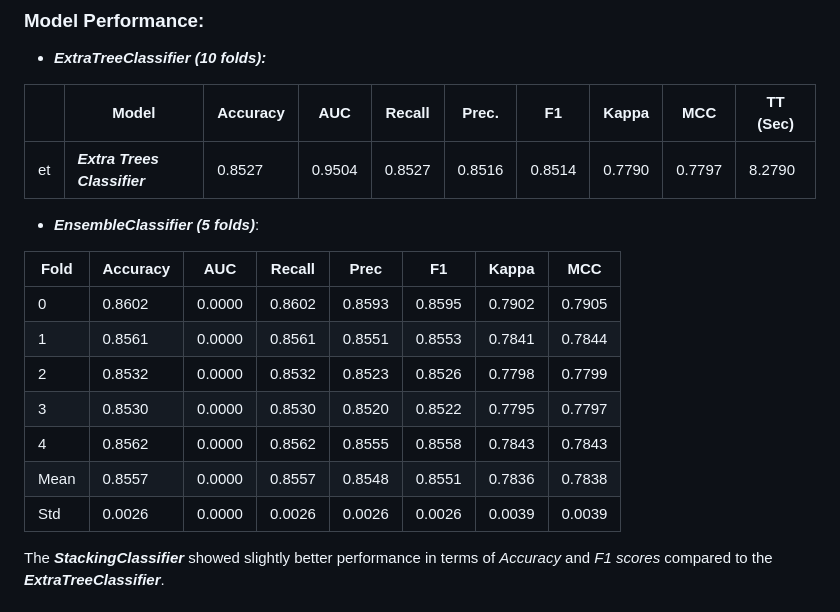
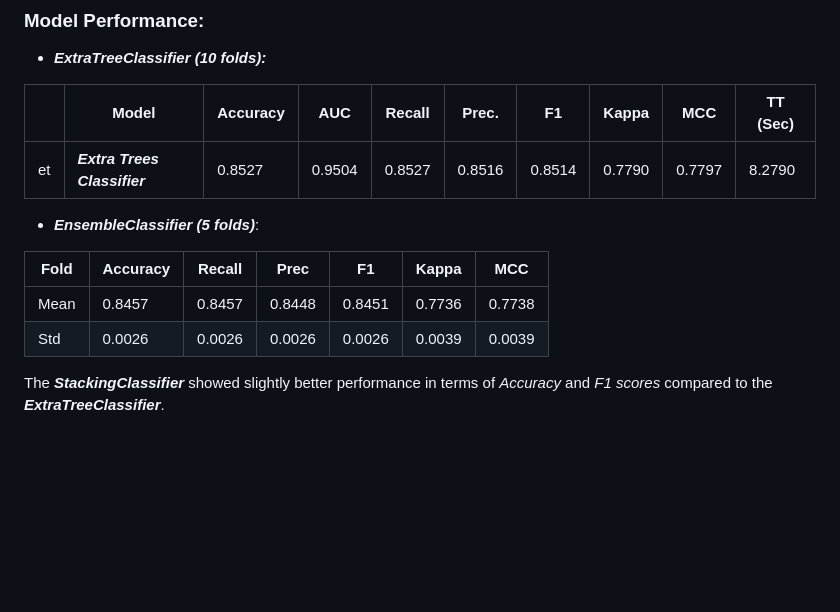
Before and after one commit to stargazer77077/ece143-Group4-project-Personal_Financial_Literacy_Optimizer, a Markdown page: README.md, the part around the change. Rendered like a GitHub page; blank space fills up the shorter version.

```diff
--- a/README.md
+++ b/README.md
@@ -89,15 +89,10 @@ The third-party modules we used include:
 
 - ***EnsembleClassifier (5 folds)***:
 
-| Fold | Accuracy | AUC    | Recall | Prec   | F1     | Kappa  | MCC    |
-| ---- | -------- | ------ | ------ | ------ | ------ | ------ | ------ |
-| 0    | 0.8602   | 0.0000 | 0.8602 | 0.8593 | 0.8595 | 0.7902 | 0.7905 |
-| 1    | 0.8561   | 0.0000 | 0.8561 | 0.8551 | 0.8553 | 0.7841 | 0.7844 |
-| 2    | 0.8532   | 0.0000 | 0.8532 | 0.8523 | 0.8526 | 0.7798 | 0.7799 |
-| 3    | 0.8530   | 0.0000 | 0.8530 | 0.8520 | 0.8522 | 0.7795 | 0.7797 |
-| 4    | 0.8562   | 0.0000 | 0.8562 | 0.8555 | 0.8558 | 0.7843 | 0.7843 |
-| Mean | 0.8557   | 0.0000 | 0.8557 | 0.8548 | 0.8551 | 0.7836 | 0.7838 |
-| Std  | 0.0026   | 0.0000 | 0.0026 | 0.0026 | 0.0026 | 0.0039 | 0.0039 |
+| Fold | Accuracy | Recall | Prec   | F1     | Kappa  | MCC    |
+| ---- | -------- | ------ | ------ | ------ | ------ | ------ |
+| Mean | 0.8457   | 0.8457 | 0.8448 | 0.8451 | 0.7736 | 0.7738 |
+| Std  | 0.0026   | 0.0026 | 0.0026 | 0.0026 | 0.0039 | 0.0039 |
 
 The ***StackingClassifier*** showed slightly better performance in terms of *Accuracy* and *F1 scores* compared to the ***ExtraTreeClassifier***.
 
```
